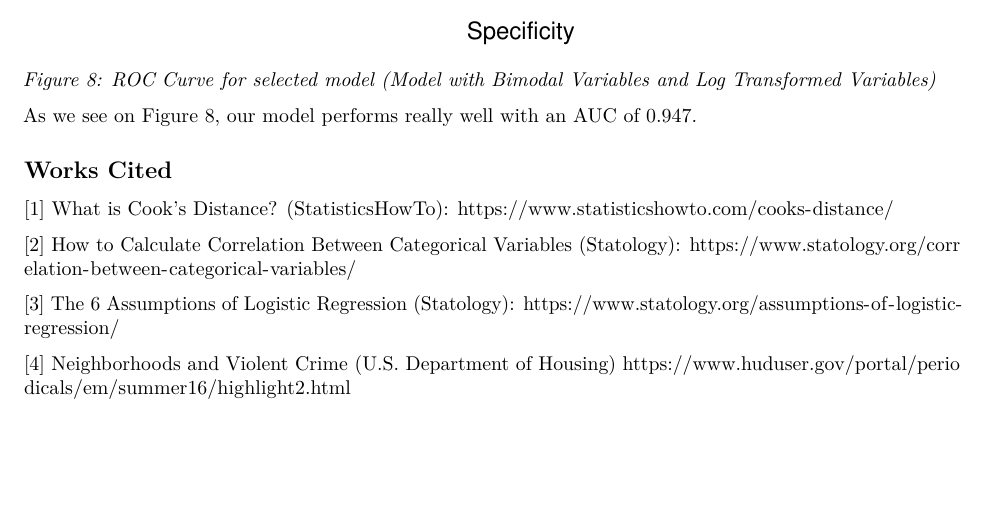
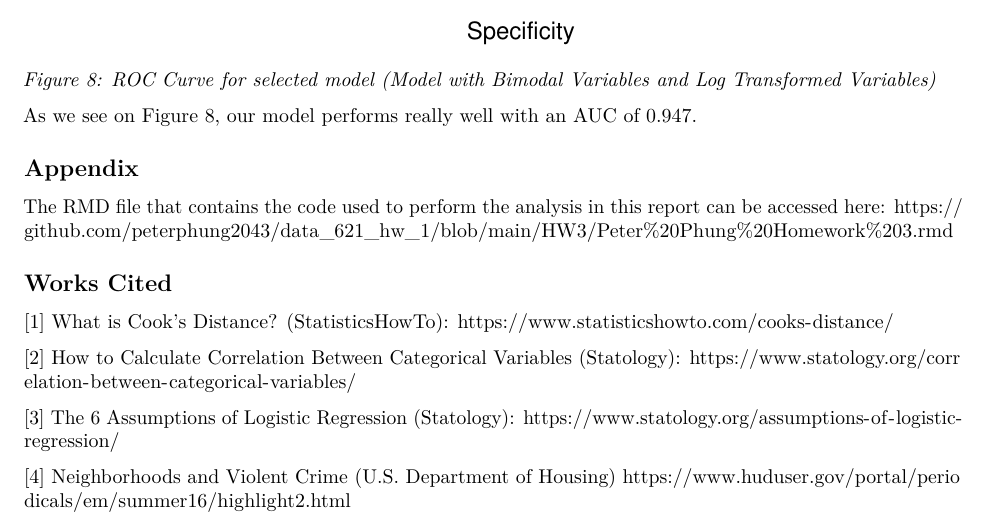
Before and after one commit to peterphung2043/data_621_hw_1, an R Markdown document (HW3/Peter Phung Homework 3.rmd): part of page 14 of 14, cut so that both start at the same text, the shorter picture padded with empty space. Rendered offline with R 4.5, knitr and Pandoc, then LaTeX, with nearby package versions; code that draws random numbers runs with fixed seeds of ours.

Commit message:
Edited HW3

````diff
--- a/HW3/Peter Phung Homework 3.rmd
+++ b/HW3/Peter Phung Homework 3.rmd
@@ -542,6 +542,10 @@ colnames(eval_pred_df) <- c("Probabilities", "Classifications")
 write.csv(eval_pred_df, file = "probabilities_classifications.csv")
 ```
 
+## Appendix
+
+The RMD file that contains the code used to perform the analysis in this report can be accessed here: https://github.com/peterphung2043/data_621_hw_1/blob/main/HW3/Peter%20Phung%20Homework%203.rmd
+
 ## Works Cited
 
 [1] What is Cook's Distance? (StatisticsHowTo): https://www.statisticshowto.com/cooks-distance/
````
Also changed, not shown: HW3/Peter-Phung-Homework-3.pdf.
